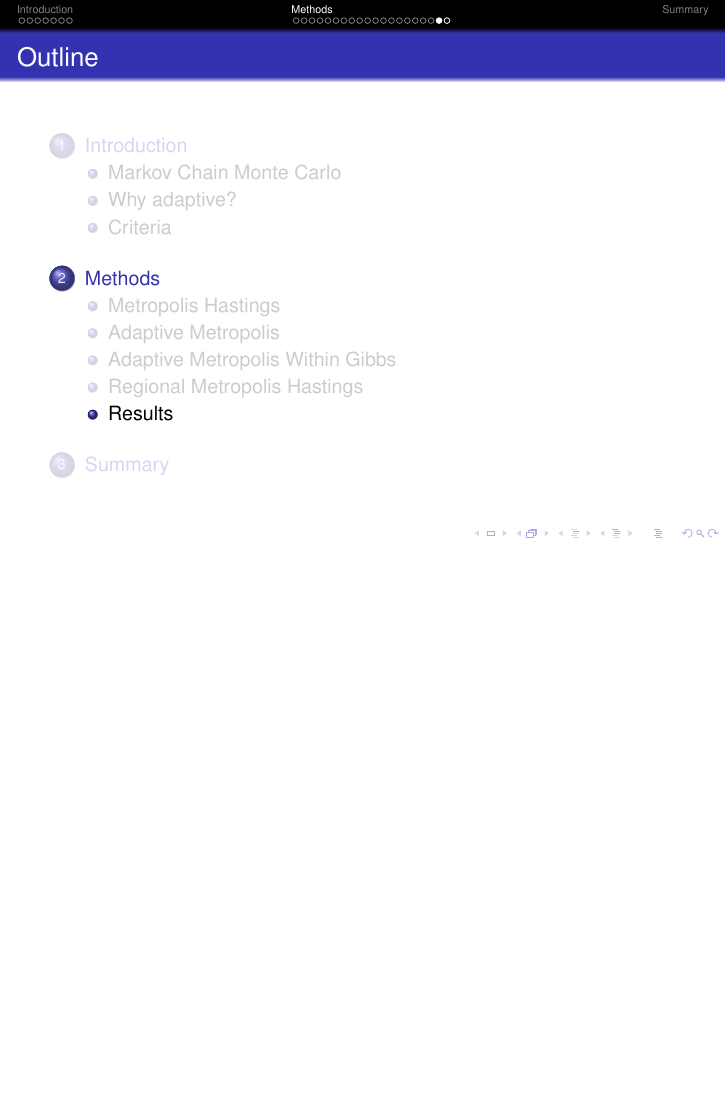
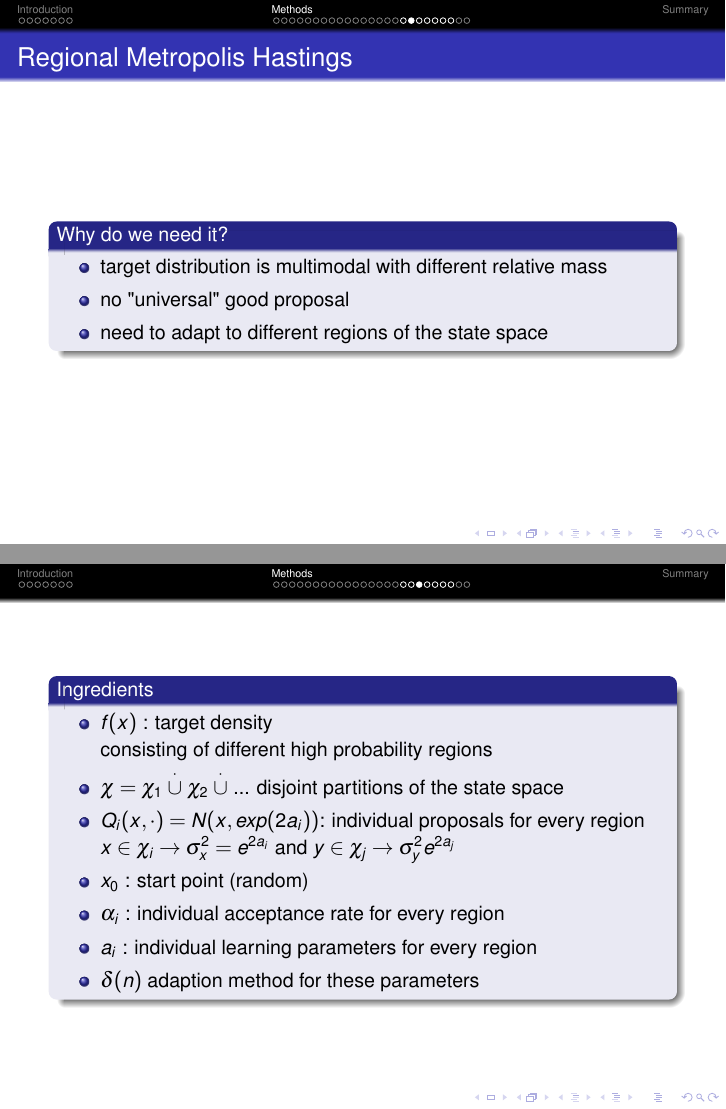
Before and after one commit to MFizz/mcmc, LaTeX slides (Vortrag/document.tex, which reads Vortrag/RegionalMH.tex): page 28 of 30 before the commit and pages 27 and 28 of 35 after it, the two joined at a grey line, the shorter picture padded with empty space. Compiled offline with pdfLaTeX.

Commit message:
gitignore + vortrag

```diff
--- a/Vortrag/RegionalMH.tex
+++ b/Vortrag/RegionalMH.tex
@@ -1,5 +1,46 @@
 
 \subsection{Regional Metropolis Hastings}
 \begin{frame}
+\frametitle{Regional Metropolis Hastings}
+\begin{block}{Why do we need it?}
+\begin{itemize}
+\item target distribution is multimodal with different relative mass
+\item no "universal" good proposal
+\item need to adapt to different regions of the state space
+\end{itemize}
+\end{block}
+\end{frame}
+
+\begin{frame}
+\begin{block}{Ingredients}
+\begin{itemize}
+\item $f(x)$ : target density\\
+consisting of different high probability regions
+\item $\chi = \chi_1 \stackrel{\cdot}{\cup} \chi_2 \stackrel{\cdot}{\cup}$ ... disjoint partitions of the state space
+\item $Q_i(x,\cdot) = N(x, exp(2a_i))$: individual proposals for every region\\
+$x \in \chi_i \rightarrow \sigma^2_x = e^{2a_i}$ and $y \in \chi_j \rightarrow \sigma^2_y e^{2a_j}$
+\item $x_0$ : start point (random)
+\item $\alpha_i$ : individual acceptance rate for every region
+\item $a_i$ : individual learning parameters for every region
+\item $\delta(n)$ adaption method for these parameters
+
+\end{itemize}
+\end{block}
+\end{frame}
+
+\begin{frame}
+\begin{block}{Segmentation}
+\begin{itemize}
+\item for Segmentation either use
+\begin{itemize}
+\item $S_k = {x: argmax N(x;\mu_k,\Sigma_k) = k}$
+or
+\item predefined segments by experimentation\\
+\end{itemize}
+\item seldom enough knowledge to perfectly separate\\
+
+\item to compensate the proposal integrates all $Q_i$
+\end{itemize}
+\end{block}
 
 \end{frame}
```
Also changed, not shown: Vortrag/Intro.tex (+5 -0 lines), Vortrag/document.pdf (deleted), Vortrag/RegionalMH.tex (62 more changed lines), 9 other files.
